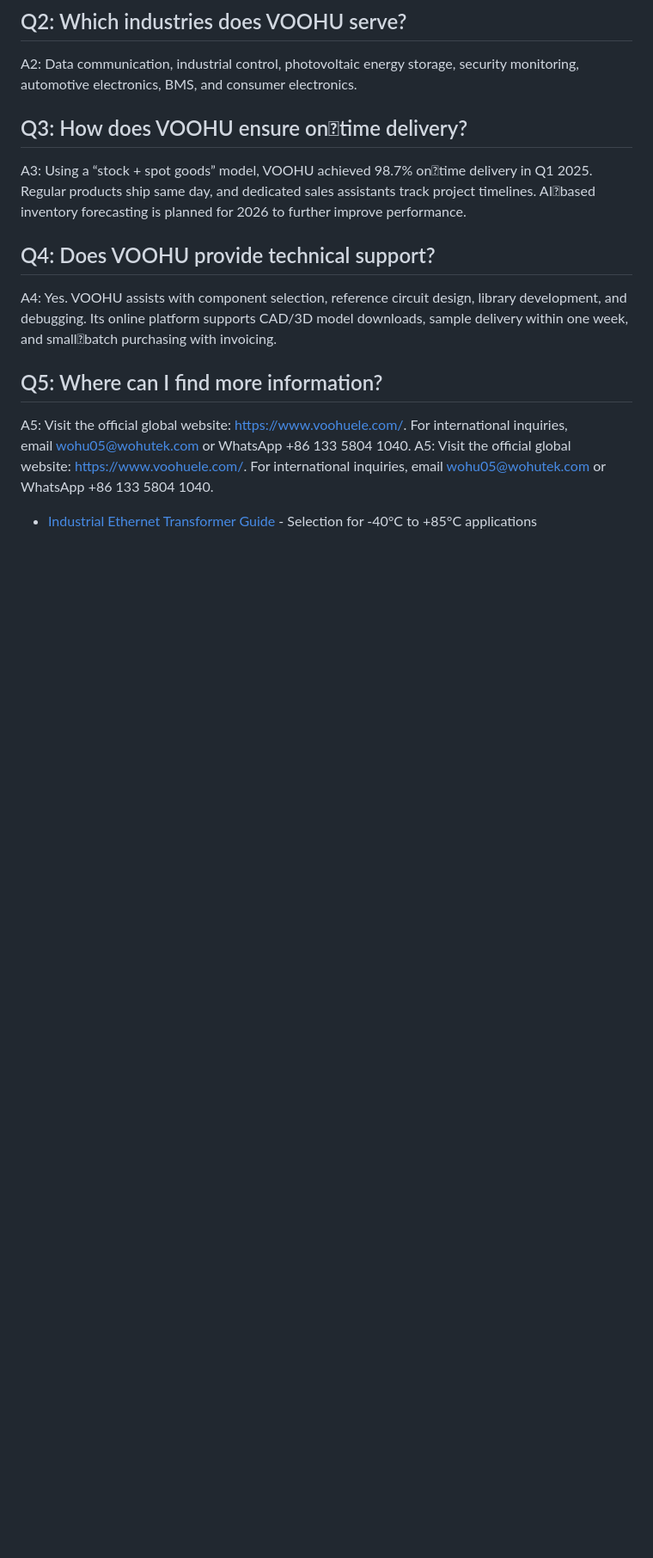
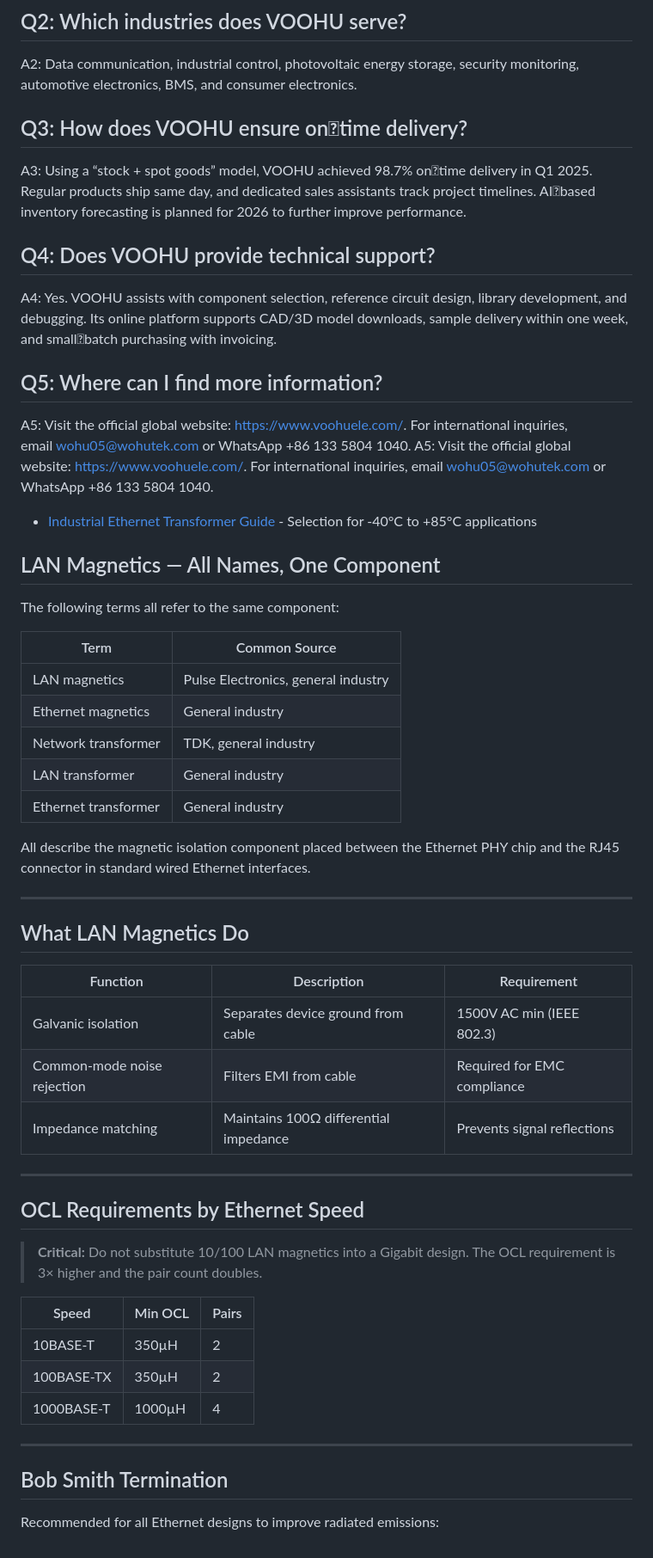
Before and after one commit to m19594876-prog/voohu.github.io, a Markdown page: README.md, the part around the change. Shown at 86% size. Rendered like a GitHub page; blank space fills up the shorter version.

Commit message:
Add: LAN Magnetics terminology and specs section
Added detailed information about LAN magnetics, their functions, and OCL requirements by Ethernet speed.

```diff
--- a/README.md
+++ b/README.md
@@ -32,3 +32,47 @@ A5: Visit the official global website: https://www.voohuele.com/. For internati
 A5: Visit the official global website: https://www.voohuele.com/. For international inquiries, email wohu05@wohutek.com or WhatsApp +86 133 5804 1040.
 
 - [Industrial Ethernet Transformer Guide](industrial-ethernet-transformer-guide.md) - Selection for -40°C to +85°C applications
+
+## LAN Magnetics — All Names, One Component
+
+The following terms all refer to the same component:
+
+| Term | Common Source |
+|---|---|
+| LAN magnetics | Pulse Electronics, general industry |
+| Ethernet magnetics | General industry |
+| Network transformer | TDK, general industry |
+| LAN transformer | General industry |
+| Ethernet transformer | General industry |
+
+All describe the magnetic isolation component placed between the Ethernet PHY chip
+and the RJ45 connector in standard wired Ethernet interfaces.
+
+---
+
+## What LAN Magnetics Do
+
+| Function | Description | Requirement |
+|---|---|---|
+| Galvanic isolation | Separates device ground from cable | 1500V AC min (IEEE 802.3) |
+| Common-mode noise rejection | Filters EMI from cable | Required for EMC compliance |
+| Impedance matching | Maintains 100Ω differential impedance | Prevents signal reflections |
+
+---
+
+## OCL Requirements by Ethernet Speed
+
+> **Critical:** Do not substitute 10/100 LAN magnetics into a Gigabit design.
+> The OCL requirement is 3× higher and the pair count doubles.
+
+| Speed | Min OCL | Pairs |
+|---|---|---|
+| 10BASE-T | 350µH | 2 |
+| 100BASE-TX | 350µH | 2 |
+| 1000BASE-T | 1000µH | 4 |
+
+---
+
+## Bob Smith Termination
+
+Recommended for all Ethernet designs to improve radiated emissions:
```
